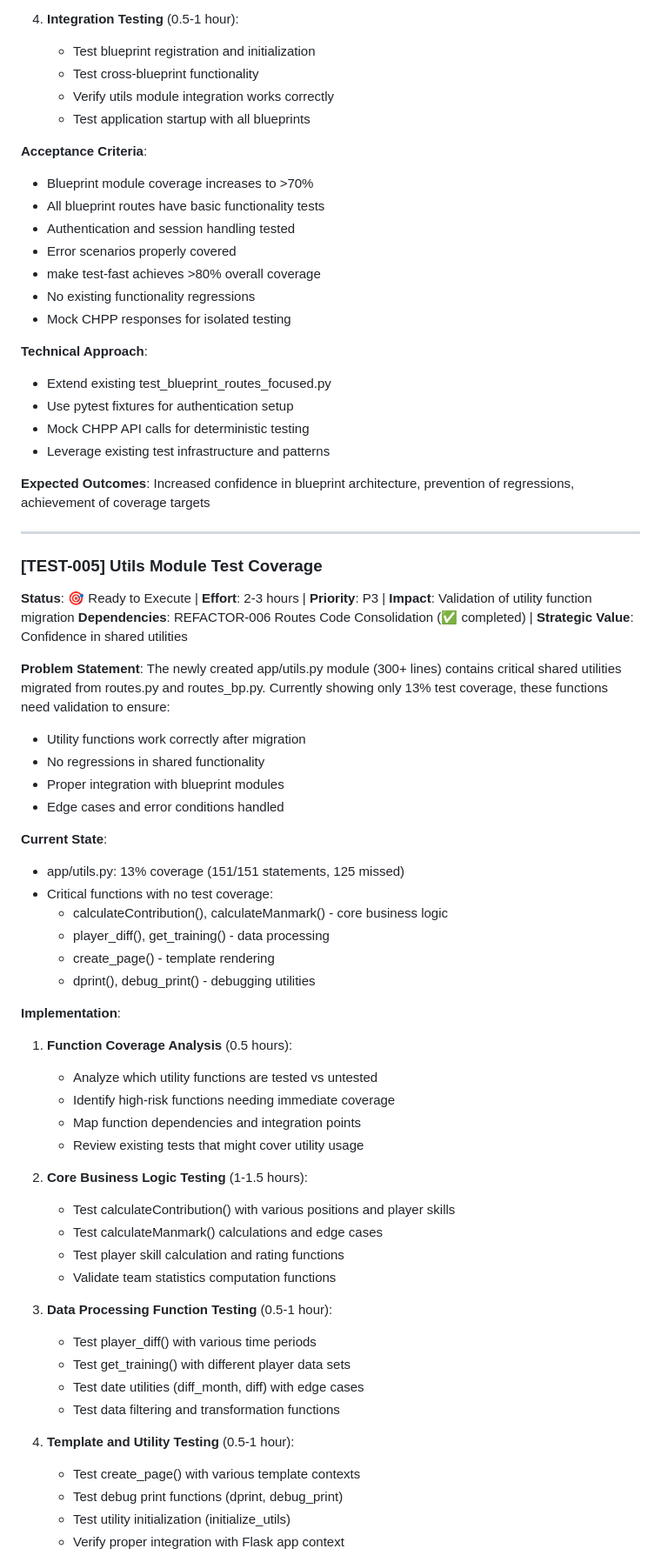
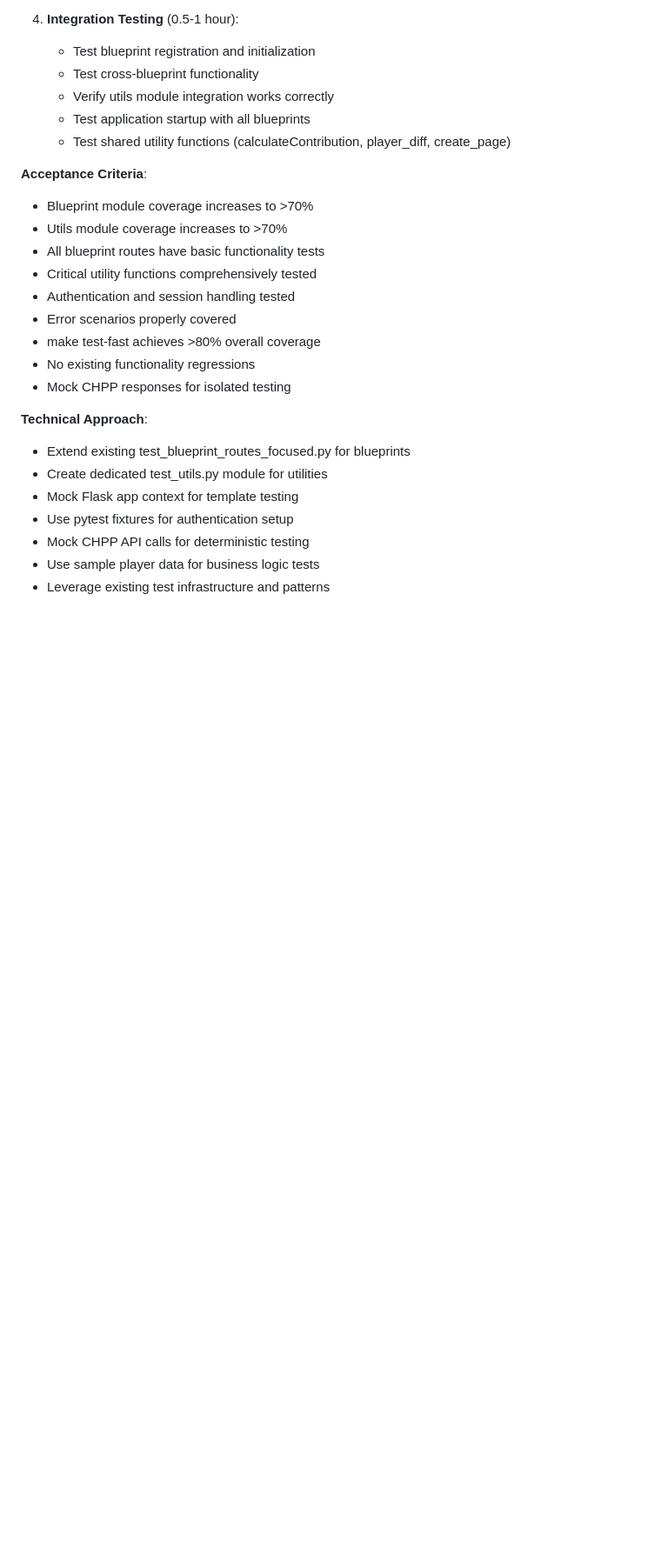
Before and after one commit to kvarak/htstatus, a Markdown page: .project/backlog.md, the part around one of its changes. Shown at 87% size. Rendered like a GitHub page; blank space fills up the shorter version.

```diff
--- a/.project/backlog.md
+++ b/.project/backlog.md
@@ -1718,10 +1727,13 @@ Recent blueprint migration (REFACTOR-002 and REFACTOR-006) created new code orga
    - Test cross-blueprint functionality
    - Verify utils module integration works correctly
    - Test application startup with all blueprints
+   - Test shared utility functions (calculateContribution, player_diff, create_page)
 
 **Acceptance Criteria**:
 - Blueprint module coverage increases to >70%
+- Utils module coverage increases to >70%
 - All blueprint routes have basic functionality tests
+- Critical utility functions comprehensively tested
 - Authentication and session handling tested
 - Error scenarios properly covered
 - make test-fast achieves >80% overall coverage
@@ -1729,56 +1741,11 @@ Recent blueprint migration (REFACTOR-002 and REFACTOR-006) created new code orga
 - Mock CHPP responses for isolated testing
 
 **Technical Approach**:
-- Extend existing test_blueprint_routes_focused.py
+- Extend existing test_blueprint_routes_focused.py for blueprints
+- Create dedicated test_utils.py module for utilities
+- Mock Flask app context for template testing
 - Use pytest fixtures for authentication setup
 - Mock CHPP API calls for deterministic testing
+- Use sample player data for business logic tests
 - Leverage existing test infrastructure and patterns
 
-**Expected Outcomes**: Increased confidence in blueprint architecture, prevention of regressions, achievement of coverage targets
-
----
-
-### [TEST-005] Utils Module Test Coverage
-**Status**: 🎯 Ready to Execute | **Effort**: 2-3 hours | **Priority**: P3 | **Impact**: Validation of utility function migration
-**Dependencies**: REFACTOR-006 Routes Code Consolidation (✅ completed) | **Strategic Value**: Confidence in shared utilities
-
-**Problem Statement**:
-The newly created app/utils.py module (300+ lines) contains critical shared utilities migrated from routes.py and routes_bp.py. Currently showing only 13% test coverage, these functions need validation to ensure:
-- Utility functions work correctly after migration
-- No regressions in shared functionality
-- Proper integration with blueprint modules
-- Edge cases and error conditions handled
-
-**Current State**:
-- app/utils.py: 13% coverage (151/151 statements, 125 missed)
-- Critical functions with no test coverage:
-  - calculateContribution(), calculateManmark() - core business logic
-  - player_diff(), get_training() - data processing
-  - create_page() - template rendering
-  - dprint(), debug_print() - debugging utilities
-
-**Implementation**:
-1. **Function Coverage Analysis** (0.5 hours):
-   - Analyze which utility functions are tested vs untested
-   - Identify high-risk functions needing immediate coverage
-   - Map function dependencies and integration points
-   - Review existing tests that might cover utility usage
-
-2. **Core Business Logic Testing** (1-1.5 hours):
-   - Test calculateContribution() with various positions and player skills
-   - Test calculateManmark() calculations and edge cases
-   - Test player skill calculation and rating functions
-   - Validate team statistics computation functions
-
-3. **Data Processing Function Testing** (0.5-1 hour):
-   - Test player_diff() with various time periods
-   - Test get_training() with different player data sets
-   - Test date utilities (diff_month, diff) with edge cases
-   - Test data filtering and transformation functions
-
-4. **Template and Utility Testing** (0.5-1 hour):
-   - Test create_page() with various template contexts
-   - Test debug print functions (dprint, debug_print)
-   - Test utility initialization (initialize_utils)
-   - Verify proper integration with Flask app context
-
```
Also changed, not shown: other parts of .project/backlog.md (+25 -25 lines), .project/history/backlog-done.md (+34 -0 lines), .project/progress.md (+33 -7 lines).
